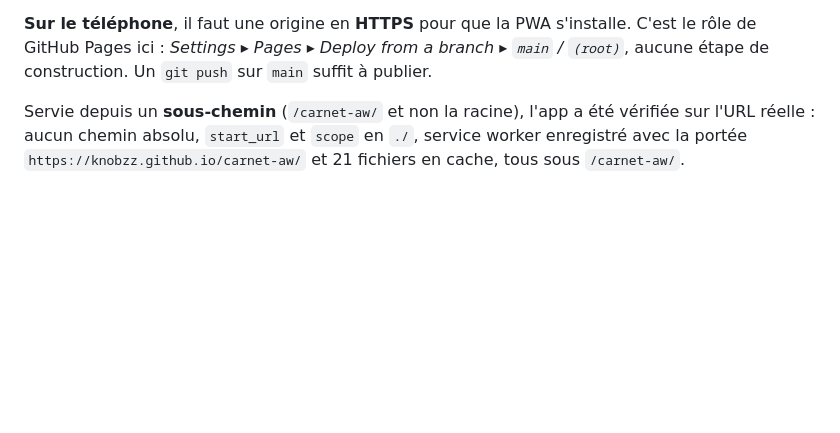
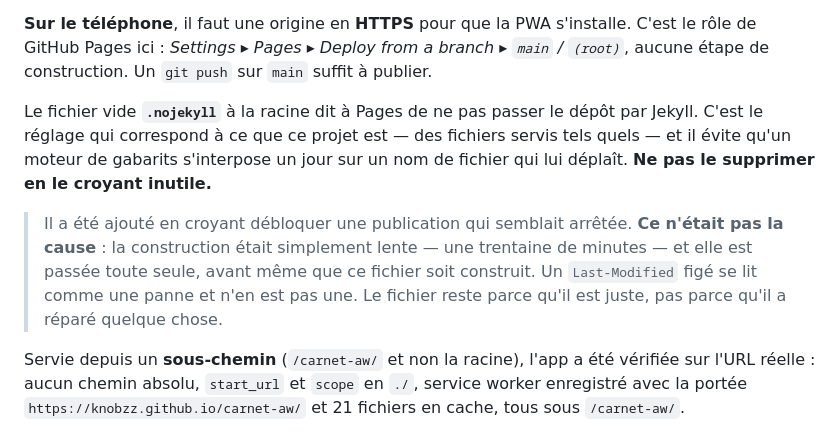
Before and after one commit to Knobzz/carnet-aw, a Markdown page: README.md, the part around the change. GitHub-like rendering; blank space fills up the shorter version.

Commit message:
Dit pourquoi .nojekyll est la, et ce qu'il n'a PAS fait
Le fichier vide `.nojekyll` correspond a ce que ce projet est : des fichiers
servis tels quels, sans etape de construction. Il evite qu'un moteur de
gabarits s'interpose un jour sur un nom de fichier qui lui deplait.

Mais il est consigne avec sa vraie histoire, parce qu'elle est trompeuse :
il a ete ajoute en croyant debloquer une publication arretee, et CE N'ETAIT
PAS LA CAUSE. La construction etait lente — une trentaine de minutes — et
elle est passee toute seule, avant meme que ce fichier soit construit. Un
`Last-Modified` fige se lit comme une panne et n'en est pas une.

Sans cette note, quelqu'un le supprimerait un jour en le croyant inutile, ou
le crediterait d'une reparation qu'il n'a pas faite. Les deux seraient faux.

Documentation seule : pas de version.

Co-Authored-By: Claude Opus 5 <noreply@anthropic.com>

```diff
--- a/README.md
+++ b/README.md
@@ -50,6 +50,17 @@ Puis `http://localhost:8713`.
 **Sur le téléphone**, il faut une origine en **HTTPS** pour que la PWA s'installe.
 C'est le rôle de GitHub Pages ici : *Settings ▸ Pages ▸ Deploy from a branch ▸ `main` /
 `(root)`*, aucune étape de construction. Un `git push` sur `main` suffit à publier.
+
+Le fichier vide **`.nojekyll`** à la racine dit à Pages de ne pas passer le dépôt par
+Jekyll. C'est le réglage qui correspond à ce que ce projet est — des fichiers servis tels
+quels — et il évite qu'un moteur de gabarits s'interpose un jour sur un nom de fichier
+qui lui déplaît. **Ne pas le supprimer en le croyant inutile.**
+
+> Il a été ajouté en croyant débloquer une publication qui semblait arrêtée. **Ce n'était
+> pas la cause** : la construction était simplement lente — une trentaine de minutes — et
+> elle est passée toute seule, avant même que ce fichier soit construit. Un
+> `Last-Modified` figé se lit comme une panne et n'en est pas une. Le fichier reste parce
+> qu'il est juste, pas parce qu'il a réparé quelque chose.
 
 Servie depuis un **sous-chemin** (`/carnet-aw/` et non la racine), l'app a été vérifiée
 sur l'URL réelle : aucun chemin absolu, `start_url` et `scope` en `./`, service worker
```
